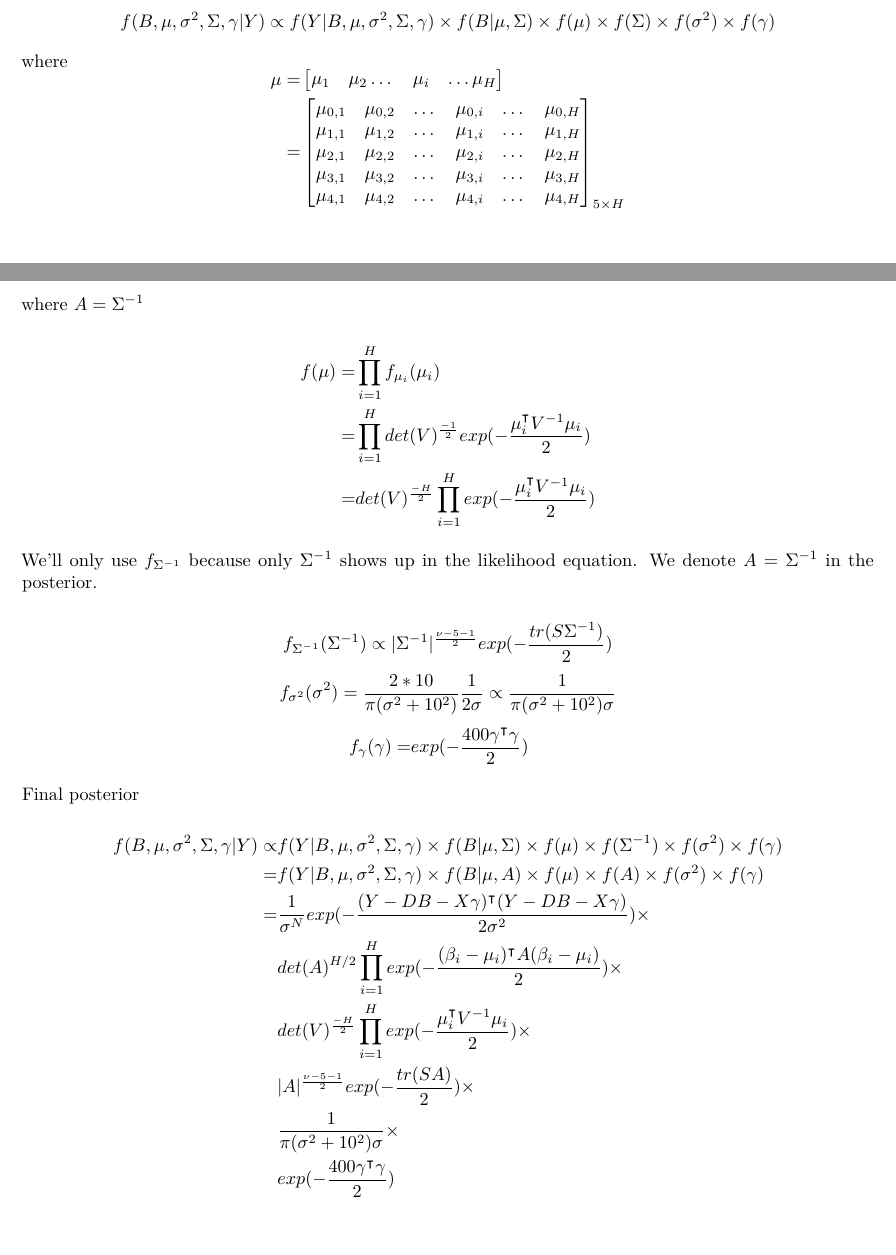
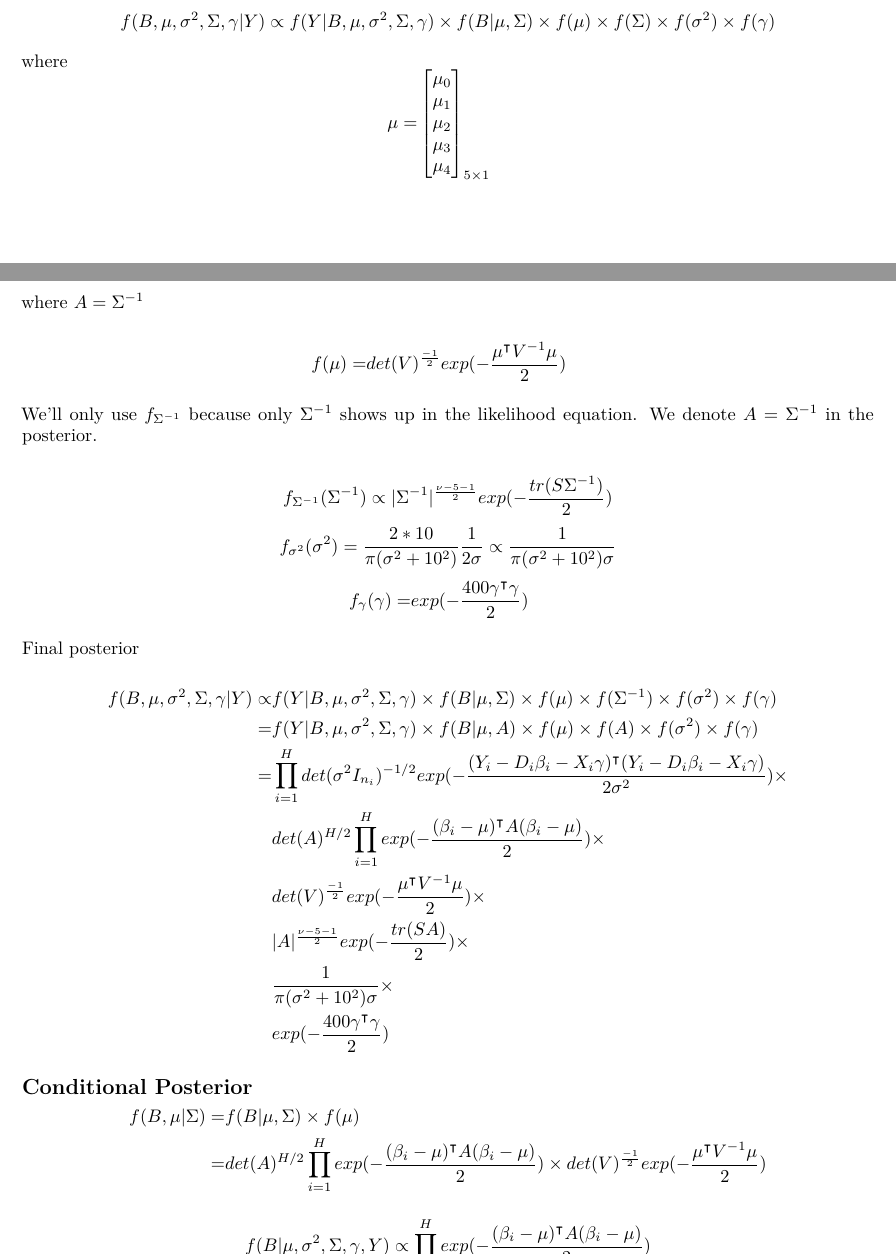
Before and after one commit to Serena-Wang/p8160_project3, an R Markdown document (hurricane_posterior.rmd): two parts of pages 3 and 4 of 4, joined at a grey line, cut so that both start at the same text. Rendered offline with R 4.5, knitr and Pandoc, then LaTeX, with nearby package versions.

Commit message:
update posterior

```diff
--- a/hurricane_posterior.rmd
+++ b/hurricane_posterior.rmd
@@ -94,15 +94,13 @@ $$\begin{aligned}L_Y(B,\mu, \sigma^2, \Sigma,\gamma) =& \prod_{i=1}^{H} L_{Y_i}(
 
 By Baye's Rule $$f(B,\mu, \sigma^2, \Sigma, \gamma |Y) \propto f(Y|B,\mu, \sigma^2, \Sigma,\gamma) \times f(B|\mu, \Sigma)  \times f(\mu)  \times f(\Sigma)  \times f(\sigma^2) \times f(\gamma)$$
 where
-$$\begin{aligned} \mu =& \begin{bmatrix} \mu_1 & \mu_{2} \dots & \mu_{i} & \dots \mu_{H} \end{bmatrix} \\=& \begin{bmatrix} \mu_{0,1} &\mu_{0,2}&\dots&\mu_{0,i}&\dots & \mu_{0,H} \\ \mu_{1,1} & \mu_{1,2}&\dots& \mu_{1,i} &\dots & \mu_{1,H}\\ \mu_{2,1} & \mu_{2,2}&\dots& \mu_{2,i} &\dots & \mu_{2,H} \\\mu_{3,1} & \mu_{3,2}&\dots& \mu_{3,i} &\dots & \mu_{3,H} \\\mu_{4,1} & \mu_{4,2}&\dots& \mu_{4,i} &\dots & \mu_{4,H}\end{bmatrix}_{5\times H}\end{aligned}$$
-$$\begin{aligned}f(B|\mu, \Sigma)  =& \prod_{i=1}^{H} f(\beta_i|\mu_i, \Sigma) \\
-=& \prod_{i=1}^{H} det(\Sigma)^{-1/2} exp(-\frac{(\beta_i-\mu_i)^\intercal \Sigma^{-1}(\beta_i-\mu_i)}{2}) \\
-=& det(A)^{H/2}\prod_{i=1}^{H} exp(-\frac{(\beta_i-\mu_i)^\intercal A (\beta_i-\mu_i)}{2})\end{aligned}$$ where
+$$\begin{aligned} \mu =& \begin{bmatrix}\mu_{0} \\\mu_{1}\\ \mu_{2} \\\mu_{3} \\\mu_{4}\end{bmatrix}_{5\times 1}\end{aligned}$$
+$$\begin{aligned}f(B|\mu, \Sigma)  =& \prod_{i=1}^{H} f(\beta_i|\mu, \Sigma) \\
+=& \prod_{i=1}^{H} det(\Sigma)^{-1/2} exp(-\frac{(\beta_i-\mu)^\intercal \Sigma^{-1}(\beta_i-\mu)}{2}) \\
+=& det(A)^{H/2}\prod_{i=1}^{H} exp(-\frac{(\beta_i-\mu)^\intercal A (\beta_i-\mu)}{2})\end{aligned}$$ where
 $A = \Sigma^{-1}$
 
-$$ \begin{aligned} f(\mu) =& \prod_{i=1}^{H} f_{\mu_{i}}(\mu_i) \\
-=& \prod_{i=1}^{H} det(V)^{\frac{-1}{2}}exp({-\frac{\mu_i^\intercal V^{-1}\mu_i}{2}}) \\
-=& det(V)^{\frac{-H}{2}} \prod_{i=1}^{H}exp({-\frac{\mu_i^\intercal V^{-1}\mu_i}{2}}) \end{aligned}$$
+$$ \begin{aligned} f(\mu) =& det(V)^{\frac{-1}{2}}exp({-\frac{\mu^\intercal V^{-1}\mu}{2}}) \end{aligned}$$
 
 We'll only use $f_{\Sigma^{-1}}$ because only $\Sigma^{-1}$ shows up in the likelihood equation. We denote $A = \Sigma^{-1}$ in the posterior.
 
@@ -114,10 +112,19 @@ Final posterior
 
 $$\begin{aligned} f(B,\mu, \sigma^2, \Sigma, \gamma |Y) \propto & f(Y|B,\mu, \sigma^2, \Sigma,\gamma) \times f(B|\mu, \Sigma)  \times f(\mu)  \times f(\Sigma^{-1})  \times f(\sigma^2) \times f(\gamma) \\
 =& f(Y|B,\mu, \sigma^2, \Sigma,\gamma) \times f(B|\mu, A)  \times f(\mu)  \times f(A)  \times f(\sigma^2) \times f(\gamma) \\
-=& \frac{1}{\sigma^N}exp(-\frac{(Y-DB-X\gamma)^\intercal(Y-DB-X\gamma)}{2\sigma^2}) \times \\
-& det(A)^{H/2}\prod_{i=1}^{H} exp(-\frac{(\beta_i-\mu_i)^\intercal A (\beta_i-\mu_i)}{2})\times \\
-& det(V)^{\frac{-H}{2}} \prod_{i=1}^{H}exp({-\frac{\mu_i^\intercal V^{-1}\mu_i}{2}}) \times \\
+=& \prod_{i=1}^{H} det(\sigma^2I_{n_i})^{-1/2}exp(-\frac{(Y_i - D_{i}\beta_{i}-X_i\gamma)^\intercal(Y_i - D_{i}\beta_{i}-X_i\gamma) }{2\sigma^2}) \times \\
+& det(A)^{H/2}\prod_{i=1}^{H} exp(-\frac{(\beta_i-\mu)^\intercal A (\beta_i-\mu)}{2})\times \\
+& det(V)^{\frac{-1}{2}}exp({-\frac{\mu^\intercal V^{-1}\mu}{2}}) \times \\
 & |A|^{\frac{\nu-5-1}{2}}exp({-\frac{tr(SA)}{2}}) \times \\
 &\frac{1}{\pi(\sigma^2+10^2)\sigma} \times \\
 & exp(-\frac{400\gamma ^\intercal\gamma}{2})
 \end{aligned}$$
+
+## Conditional Posterior
+
+$$\begin{aligned} f(B,\mu|\Sigma) =& f(B|\mu, \Sigma)  \times f(\mu)\\
+=& det(A)^{H/2}\prod_{i=1}^{H} exp(-\frac{(\beta_i-\mu)^\intercal A (\beta_i-\mu)}{2})\times
+det(V)^{\frac{-1}{2}}exp({-\frac{\mu^\intercal V^{-1}\mu}{2}})
+\end{aligned}$$
+
+$$\begin{aligned} f(B|\mu, \sigma^2, \Sigma, \gamma, Y)\propto \prod_{i=1}^{H} exp(-\frac{(\beta_i-\mu)^\intercal A (\beta_i-\mu)}{2})\end{aligned} $$
```
Also changed, not shown: hurricane_posterior.pdf, hurricane_posterior.rmd (4 more changed lines).
